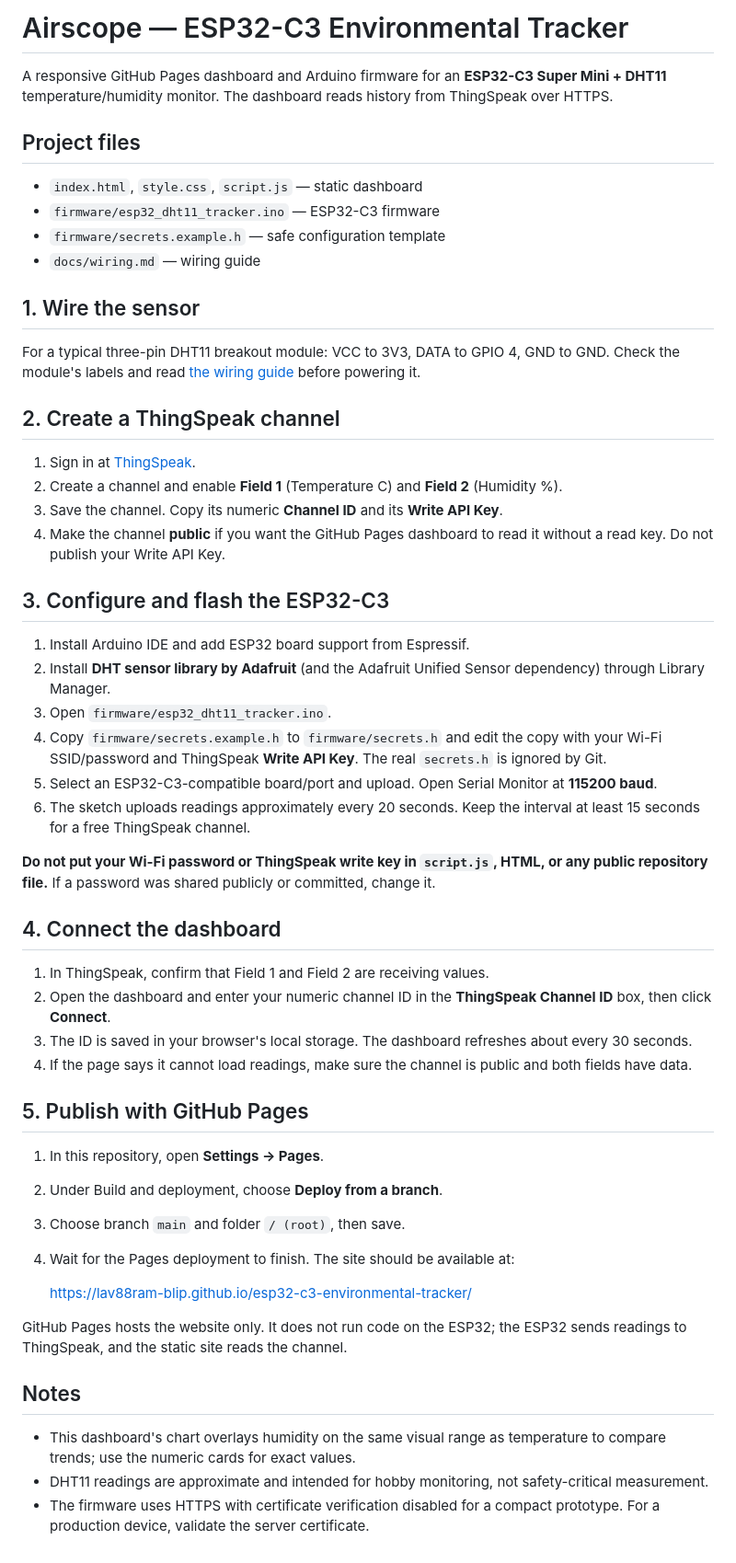
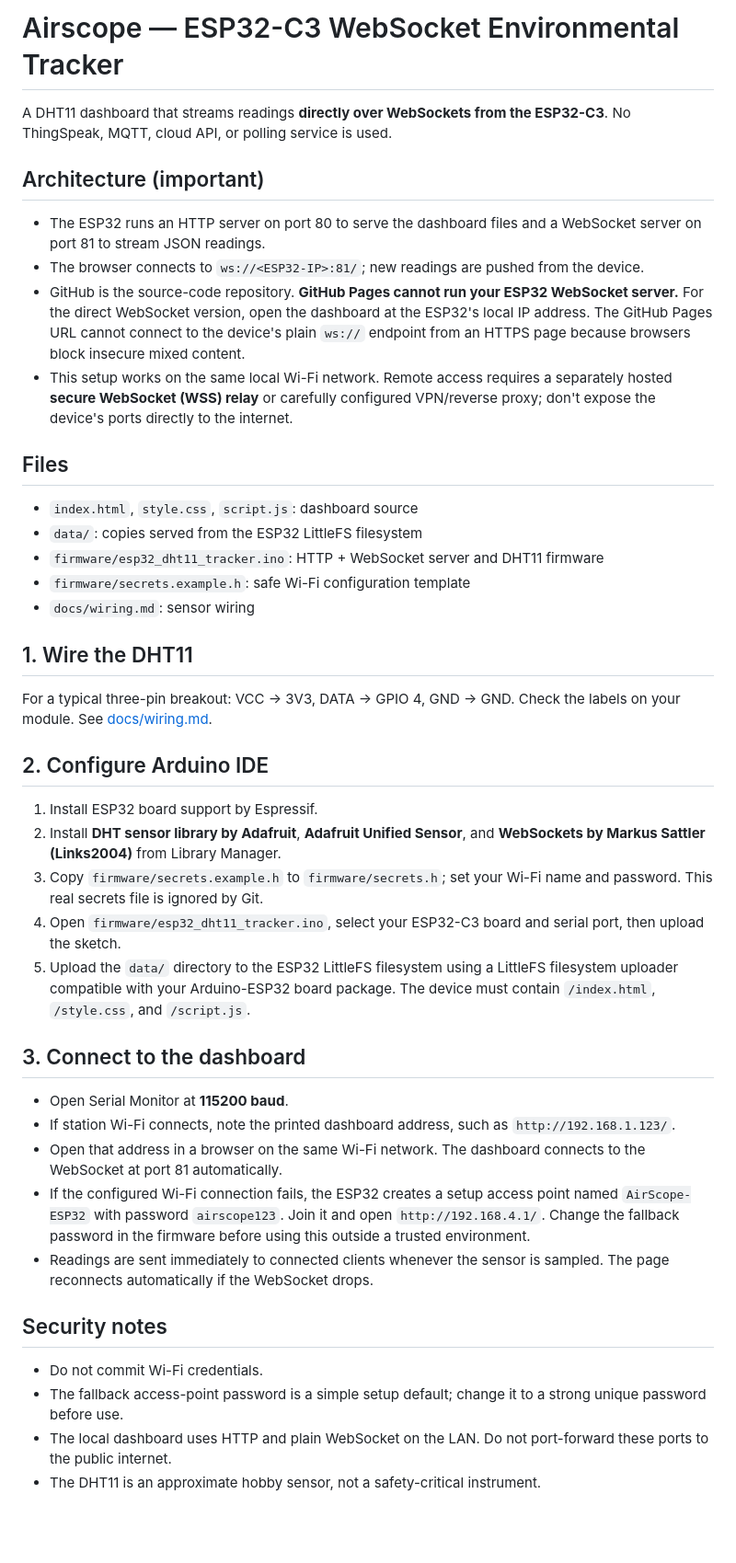
Before and after one commit to lav88ram-blip/esp32-c3-environmental-tracker, a Markdown page: README.md, the part around the change. Shown at 92% size. Drawn GitHub-style; blank space fills up the shorter version.

Commit message:
Document direct WebSocket-only setup

```diff
--- a/README.md
+++ b/README.md
@@ -1,56 +1,45 @@
-# Airscope — ESP32-C3 Environmental Tracker
+# Airscope — ESP32-C3 WebSocket Environmental Tracker
 
-A responsive GitHub Pages dashboard and Arduino firmware for an **ESP32-C3 Super Mini + DHT11** temperature/humidity monitor. The dashboard reads history from ThingSpeak over HTTPS.
+A DHT11 dashboard that streams readings **directly over WebSockets from the ESP32-C3**. No ThingSpeak, MQTT, cloud API, or polling service is used.
 
-## Project files
+## Architecture (important)
 
-- `index.html`, `style.css`, `script.js` — static dashboard
-- `firmware/esp32_dht11_tracker.ino` — ESP32-C3 firmware
-- `firmware/secrets.example.h` — safe configuration template
-- `docs/wiring.md` — wiring guide
+- The ESP32 runs an HTTP server on port 80 to serve the dashboard files and a WebSocket server on port 81 to stream JSON readings.
+- The browser connects to `ws://<ESP32-IP>:81/`; new readings are pushed from the device.
+- GitHub is the source-code repository. **GitHub Pages cannot run your ESP32 WebSocket server.** For the direct WebSocket version, open the dashboard at the ESP32's local IP address. The GitHub Pages URL cannot connect to the device's plain `ws://` endpoint from an HTTPS page because browsers block insecure mixed content.
+- This setup works on the same local Wi-Fi network. Remote access requires a separately hosted **secure WebSocket (WSS) relay** or carefully configured VPN/reverse proxy; don't expose the device's ports directly to the internet.
 
-## 1. Wire the sensor
+## Files
 
-For a typical three-pin DHT11 breakout module: VCC to 3V3, DATA to GPIO 4, GND to GND. Check the module's labels and read [the wiring guide](docs/wiring.md) before powering it.
+- `index.html`, `style.css`, `script.js`: dashboard source
+- `data/`: copies served from the ESP32 LittleFS filesystem
+- `firmware/esp32_dht11_tracker.ino`: HTTP + WebSocket server and DHT11 firmware
+- `firmware/secrets.example.h`: safe Wi-Fi configuration template
+- `docs/wiring.md`: sensor wiring
 
-## 2. Create a ThingSpeak channel
+## 1. Wire the DHT11
 
-1. Sign in at [ThingSpeak](https://thingspeak.com/).
-2. Create a channel and enable **Field 1** (Temperature C) and **Field 2** (Humidity %).
-3. Save the channel. Copy its numeric **Channel ID** and its **Write API Key**.
-4. Make the channel **public** if you want the GitHub Pages dashboard to read it without a read key. Do not publish your Write API Key.
+For a typical three-pin breakout: VCC → 3V3, DATA → GPIO 4, GND → GND. Check the labels on your module. See [docs/wiring.md](docs/wiring.md).
 
-## 3. Configure and flash the ESP32-C3
+## 2. Configure Arduino IDE
 
-1. Install Arduino IDE and add ESP32 board support from Espressif.
-2. Install **DHT sensor library by Adafruit** (and the Adafruit Unified Sensor dependency) through Library Manager.
-3. Open `firmware/esp32_dht11_tracker.ino`.
-4. Copy `firmware/secrets.example.h` to `firmware/secrets.h` and edit the copy with your Wi-Fi SSID/password and ThingSpeak **Write API Key**. The real `secrets.h` is ignored by Git.
-5. Select an ESP32-C3-compatible board/port and upload. Open Serial Monitor at **115200 baud**.
-6. The sketch uploads readings approximately every 20 seconds. Keep the interval at least 15 seconds for a free ThingSpeak channel.
+1. Install ESP32 board support by Espressif.
+2. Install **DHT sensor library by Adafruit**, **Adafruit Unified Sensor**, and **WebSockets by Markus Sattler (Links2004)** from Library Manager.
+3. Copy `firmware/secrets.example.h` to `firmware/secrets.h`; set your Wi-Fi name and password. This real secrets file is ignored by Git.
+4. Open `firmware/esp32_dht11_tracker.ino`, select your ESP32-C3 board and serial port, then upload the sketch.
+5. Upload the `data/` directory to the ESP32 LittleFS filesystem using a LittleFS filesystem uploader compatible with your Arduino-ESP32 board package. The device must contain `/index.html`, `/style.css`, and `/script.js`.
 
-**Do not put your Wi-Fi password or ThingSpeak write key in `script.js`, HTML, or any public repository file.** If a password was shared publicly or committed, change it.
+## 3. Connect to the dashboard
 
-## 4. Connect the dashboard
+- Open Serial Monitor at **115200 baud**.
+- If station Wi-Fi connects, note the printed dashboard address, such as `http://192.168.1.123/`.
+- Open that address in a browser on the same Wi-Fi network. The dashboard connects to the WebSocket at port 81 automatically.
+- If the configured Wi-Fi connection fails, the ESP32 creates a setup access point named `AirScope-ESP32` with password `airscope123`. Join it and open `http://192.168.4.1/`. Change the fallback password in the firmware before using this outside a trusted environment.
+- Readings are sent immediately to connected clients whenever the sensor is sampled. The page reconnects automatically if the WebSocket drops.
 
-1. In ThingSpeak, confirm that Field 1 and Field 2 are receiving values.
-2. Open the dashboard and enter your numeric channel ID in the **ThingSpeak Channel ID** box, then click **Connect**.
-3. The ID is saved in your browser's local storage. The dashboard refreshes about every 30 seconds.
-4. If the page says it cannot load readings, make sure the channel is public and both fields have data.
+## Security notes
 
-## 5. Publish with GitHub Pages
-
-1. In this repository, open **Settings → Pages**.
-2. Under Build and deployment, choose **Deploy from a branch**.
-3. Choose branch `main` and folder `/ (root)`, then save.
-4. Wait for the Pages deployment to finish. The site should be available at:
-
-   https://lav88ram-blip.github.io/esp32-c3-environmental-tracker/
-
-GitHub Pages hosts the website only. It does not run code on the ESP32; the ESP32 sends readings to ThingSpeak, and the static site reads the channel.
-
-## Notes
-
-- This dashboard's chart overlays humidity on the same visual range as temperature to compare trends; use the numeric cards for exact values.
-- DHT11 readings are approximate and intended for hobby monitoring, not safety-critical measurement.
-- The firmware uses HTTPS with certificate verification disabled for a compact prototype. For a production device, validate the server certificate.
+- Do not commit Wi-Fi credentials.
+- The fallback access-point password is a simple setup default; change it to a strong unique password before use.
+- The local dashboard uses HTTP and plain WebSocket on the LAN. Do not port-forward these ports to the public internet.
+- The DHT11 is an approximate hobby sensor, not a safety-critical instrument.
```
